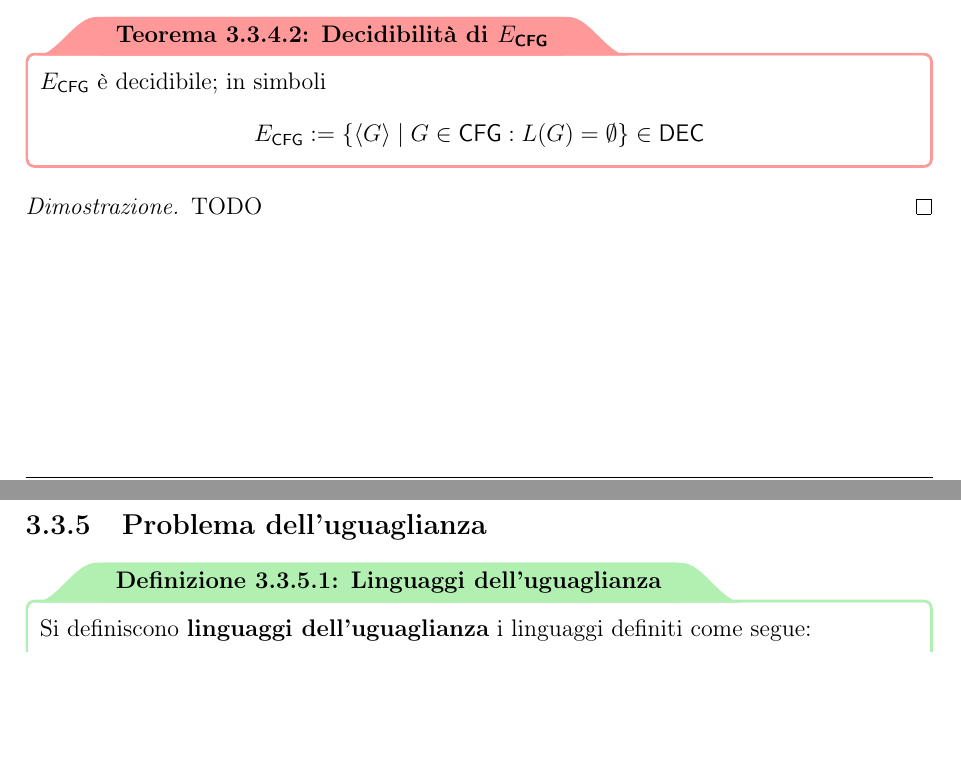
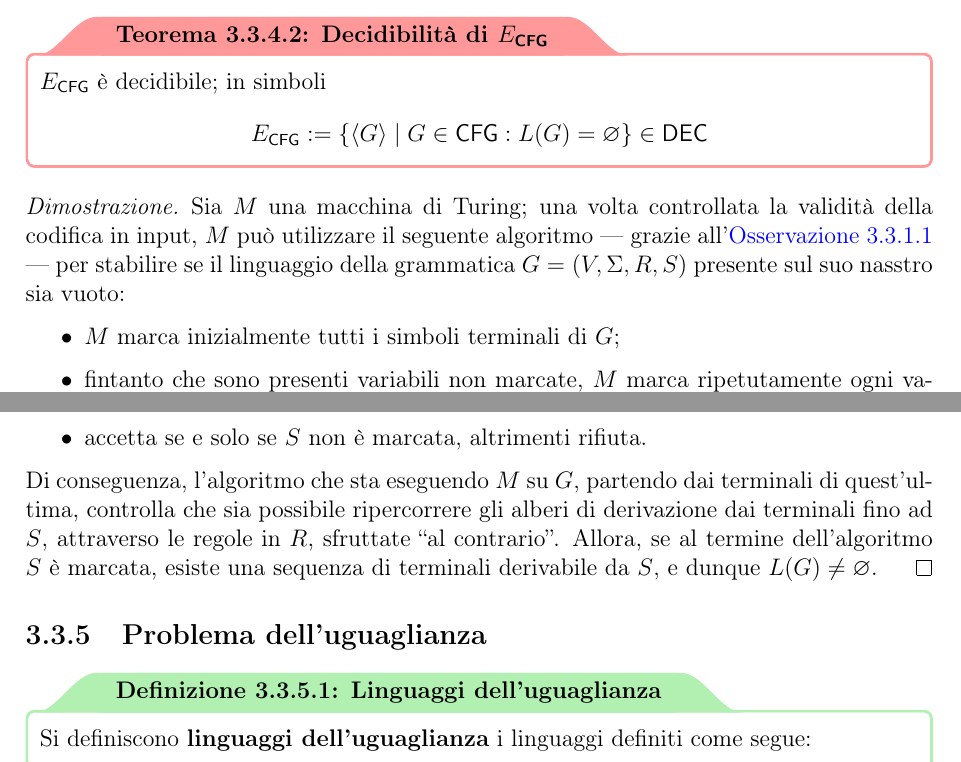
Before and after one commit to aflaag-notes/automata, a LaTeX document (src/Automi: Calcolabilità e Complessità.tex): two parts of pages 75 and 76 of 77, joined at a grey line, cut so that both start at the same text, the shorter picture padded with empty space. The pictures show the PDF file src/Automi: Calcolabilità e Complessità.pdf that the author committed with the source.

Commit message:
quasi finito sta parte

```diff
--- a/src/Automi: Calcolabilità e Complessità.tex
+++ b/src/Automi: Calcolabilità e Complessità.tex
@@ -2182,7 +2182,7 @@
     \end{framedcor}
 
     \begin{proof}
-        TODO
+        Sia $L \in \CFL$, e dunque per definizione esiste una $G \in \CFG$ tale che $L(G) = L$; affinché $L$ sia decidibile, deve esistere una \TM in grado di deciderlo, e dunque di riconoscere ogni sua stringa $w \in L$, senza andare mai in loop. Si consideri ora la \TM costruita all'interno della dimostrazione del \cref{a_cfg in dec}, la quale decide se una data stringa appartiene al linguaggio di una data \CFG, e sia questa $M_G$. Allora, per decidere $L$ è sufficiente costruire una \TM $M$ --- avente $M_G$ come sua sottoprocedura --- tale che, data una stringa $w \in L$ in input, esegua $M_G$ su $\abk{G, w}$ per stabilire se $w \in L(G)$. Allora $M$ è un decisore poiché $M_G$ è un decisore, e dunque segue la tesi.
     \end{proof}
 
     \begin{framedthm}[label={a_tm in rec}]{Riconoscibilità di $A_\TM$}
@@ -2244,11 +2244,19 @@
     \end{proof}
 
     \begin{framedthm}{Decidibilità di $E_\CFG$}
-        $E_\CFG$ è decidibile; in simboli $$E_\CFG := \{\abk{G} \mid G \in \CFG: L(G) = \emptyset \} \in \DEC$$
+        $E_\CFG$ è decidibile; in simboli $$E_\CFG := \{\abk{G} \mid G \in \CFG: L(G) = \varnothing \} \in \DEC$$
     \end{framedthm}
 
     \begin{proof}
-        TODO
+        Sia $M$ una macchina di Turing; una volta controllata la validità della codifica in input, $M$ può utilizzare il seguente algoritmo --- grazie all'\cref{alg tm} --- per stabilire se il linguaggio della grammatica $G = (V, \Sigma, R, S)$ presente sul suo nasstro sia vuoto:
+
+        \begin{itemize}
+            \item $M$ marca inizialmente tutti i simboli terminali di $G$;
+            \item fintanto che sono presenti variabili non marcate, $M$ marca ripetutamente ogni variabile $A \in V$ tale che $A \to U_1 \cdots U_k \in R$, dove $U_1, \ldots, U_k \in (V \cup \Sigma)^*$ sono già stati tutti marcati;
+            \item accetta se e solo se $S$ non è marcata, altrimenti rifiuta.
+        \end{itemize}
+
+        Di conseguenza, l'algoritmo che sta eseguendo $M$ su $G$, partendo dai terminali di quest'ultima, controlla che sia possibile ripercorrere gli alberi di derivazione dai terminali fino ad $S$, attraverso le regole in $R$, sfruttate \curlyquotes{al contrario}. Allora, se al termine dell'algoritmo $S$ è marcata, esiste una sequenza di terminali derivabile da $S$, e dunque $L(G) \neq \varnothing$.
     \end{proof}
 
     \subsection{Problema dell'uguaglianza}
```
Also changed, not shown: src/Automi: Calcolabilità e Complessità.pdf, src/Automi: Calcolabilità e Complessità.tex (10 more changed lines), 4 other files.
